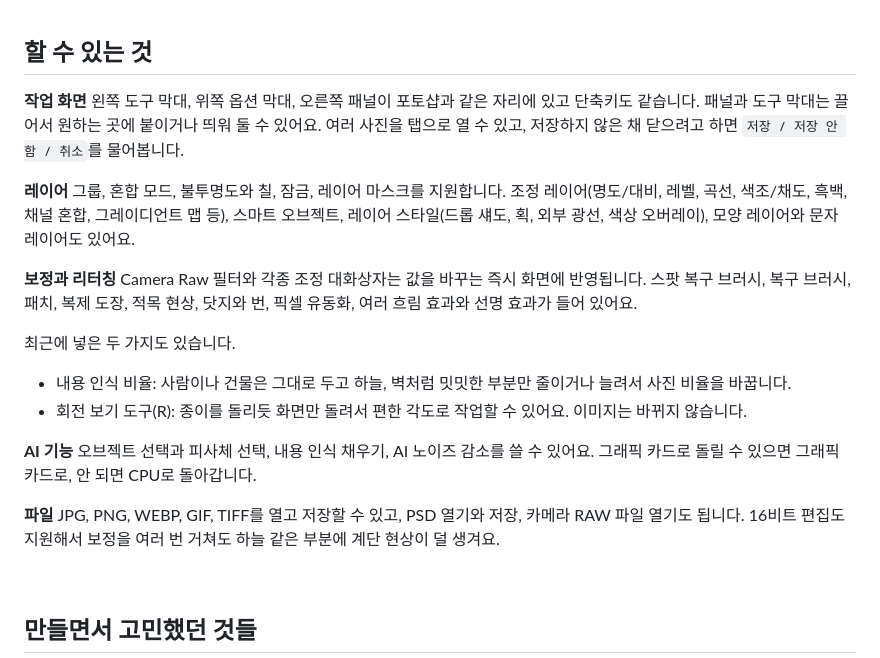
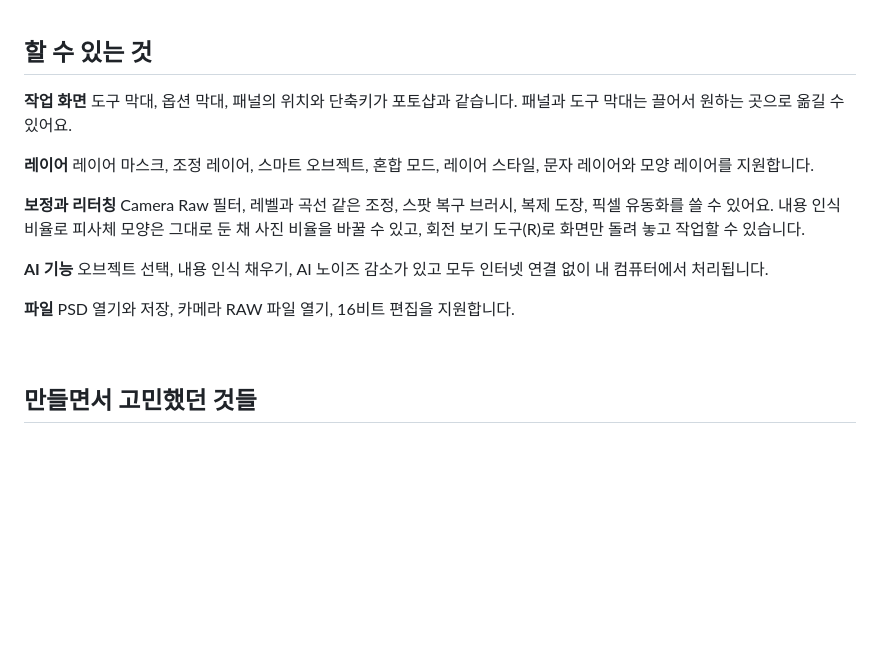
Before and after one commit to Crowtit517/Limn_Photo, a Markdown page: README.md, the part around the change. GitHub-like rendering; blank space fills up the shorter version.

Commit message:
README: 할 수 있는 것 항목을 꼭 필요한 내용만 남기고 줄이기
Co-Authored-By: Claude Opus 5.5 <noreply@anthropic.com>

```diff
--- a/README.md
+++ b/README.md
@@ -33,30 +33,20 @@
 ## 할 수 있는 것
 
 **작업 화면**
-왼쪽 도구 막대, 위쪽 옵션 막대, 오른쪽 패널이 포토샵과 같은 자리에 있고 단축키도 같습니다.
-패널과 도구 막대는 끌어서 원하는 곳에 붙이거나 띄워 둘 수 있어요. 여러 사진을 탭으로 열 수 있고,
-저장하지 않은 채 닫으려고 하면 `저장 / 저장 안 함 / 취소`를 물어봅니다.
+도구 막대, 옵션 막대, 패널의 위치와 단축키가 포토샵과 같습니다. 패널과 도구 막대는 끌어서 원하는 곳으로 옮길 수 있어요.
 
 **레이어**
-그룹, 혼합 모드, 불투명도와 칠, 잠금, 레이어 마스크를 지원합니다.
-조정 레이어(명도/대비, 레벨, 곡선, 색조/채도, 흑백, 채널 혼합, 그레이디언트 맵 등), 스마트 오브젝트,
-레이어 스타일(드롭 섀도, 획, 외부 광선, 색상 오버레이), 모양 레이어와 문자 레이어도 있어요.
+레이어 마스크, 조정 레이어, 스마트 오브젝트, 혼합 모드, 레이어 스타일, 문자 레이어와 모양 레이어를 지원합니다.
 
 **보정과 리터칭**
-Camera Raw 필터와 각종 조정 대화상자는 값을 바꾸는 즉시 화면에 반영됩니다.
-스팟 복구 브러시, 복구 브러시, 패치, 복제 도장, 적목 현상, 닷지와 번, 픽셀 유동화, 여러 흐림 효과와 선명 효과가 들어 있어요.
-
-최근에 넣은 두 가지도 있습니다.
-- 내용 인식 비율: 사람이나 건물은 그대로 두고 하늘, 벽처럼 밋밋한 부분만 줄이거나 늘려서 사진 비율을 바꿉니다.
-- 회전 보기 도구(R): 종이를 돌리듯 화면만 돌려서 편한 각도로 작업할 수 있어요. 이미지는 바뀌지 않습니다.
+Camera Raw 필터, 레벨과 곡선 같은 조정, 스팟 복구 브러시, 복제 도장, 픽셀 유동화를 쓸 수 있어요.
+내용 인식 비율로 피사체 모양은 그대로 둔 채 사진 비율을 바꿀 수 있고, 회전 보기 도구(R)로 화면만 돌려 놓고 작업할 수 있습니다.
 
 **AI 기능**
-오브젝트 선택과 피사체 선택, 내용 인식 채우기, AI 노이즈 감소를 쓸 수 있어요.
-그래픽 카드로 돌릴 수 있으면 그래픽 카드로, 안 되면 CPU로 돌아갑니다.
+오브젝트 선택, 내용 인식 채우기, AI 노이즈 감소가 있고 모두 인터넷 연결 없이 내 컴퓨터에서 처리됩니다.
 
 **파일**
-JPG, PNG, WEBP, GIF, TIFF를 열고 저장할 수 있고, PSD 열기와 저장, 카메라 RAW 파일 열기도 됩니다.
-16비트 편집도 지원해서 보정을 여러 번 거쳐도 하늘 같은 부분에 계단 현상이 덜 생겨요.
+PSD 열기와 저장, 카메라 RAW 파일 열기, 16비트 편집을 지원합니다.
 
 <br>
 
```
